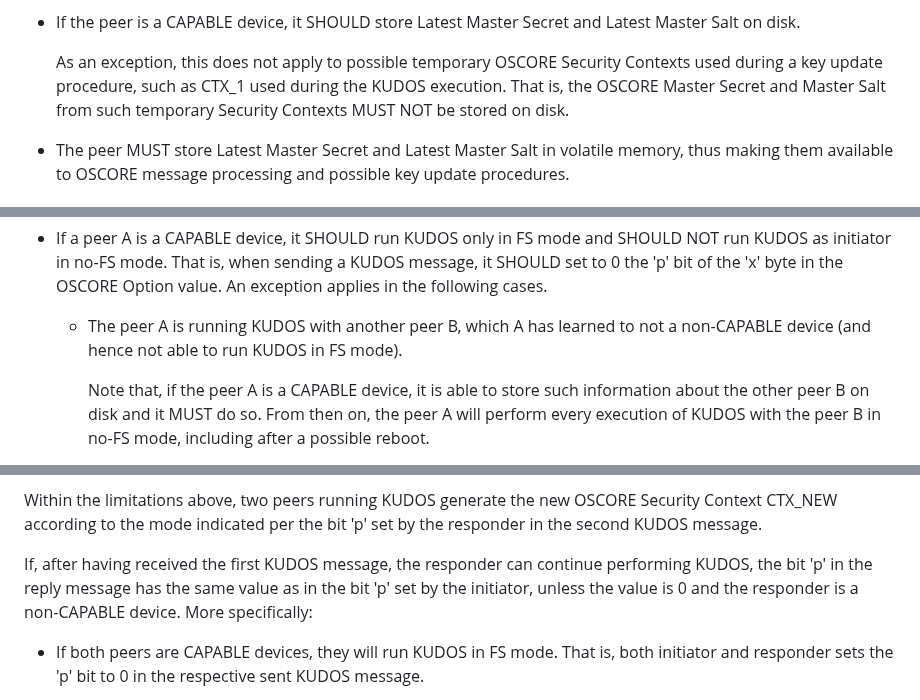
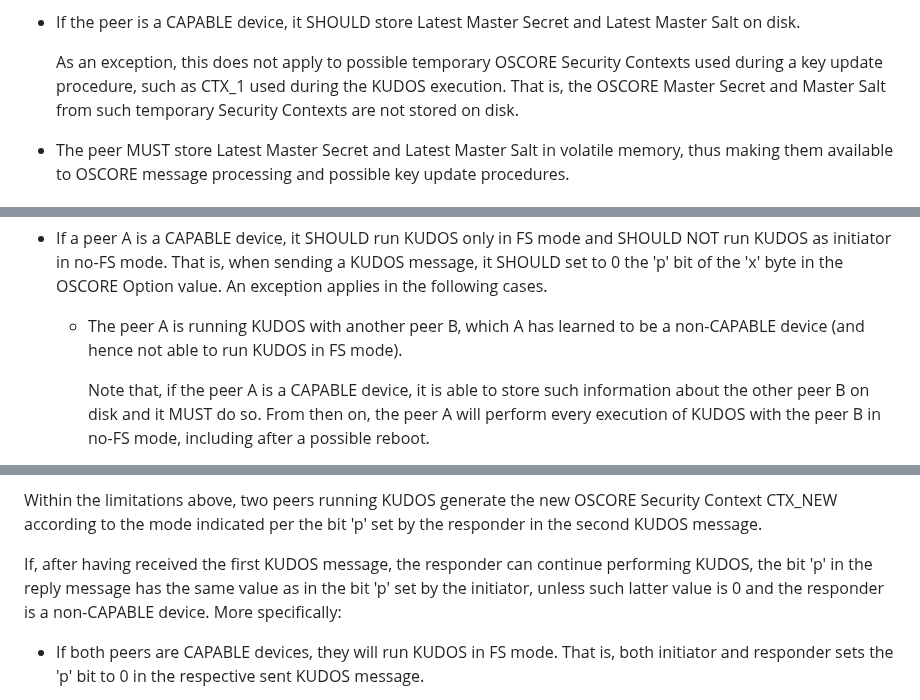
Before and after one commit to core-wg/oscore-key-update, a Markdown page: draft-ietf-core-oscore-key-update.md, 3 parts joined by grey strips. GitHub-like rendering.

```diff
--- a/draft-ietf-core-oscore-key-update.md
+++ b/draft-ietf-core-oscore-key-update.md
@@ -712,7 +712,7 @@ As a general rule, once successfully generated a new OSCORE Security Context CTX
 
 * If the peer is a CAPABLE device, it SHOULD store Latest Master Secret and Latest Master Salt on disk.
 
-   As an exception, this does not apply to possible temporary OSCORE Security Contexts used during a key update procedure, such as CTX\_1 used during the KUDOS execution. That is, the OSCORE Master Secret and Master Salt from such temporary Security Contexts MUST NOT be stored on disk.
+   As an exception, this does not apply to possible temporary OSCORE Security Contexts used during a key update procedure, such as CTX\_1 used during the KUDOS execution. That is, the OSCORE Master Secret and Master Salt from such temporary Security Contexts are not stored on disk.
 
 * The peer MUST store Latest Master Secret and Latest Master Salt in volatile memory, thus making them available to OSCORE message processing and possible key update procedures.
 
@@ -752,7 +752,7 @@ A peer determines to run KUDOS either in FS or no-FS mode with another peer as f
 
 * If a peer A is a CAPABLE device, it SHOULD run KUDOS only in FS mode and SHOULD NOT run KUDOS as initiator in no-FS mode. That is, when sending a KUDOS message, it SHOULD set to 0 the 'p' bit of the 'x' byte in the OSCORE Option value. An exception applies in the following cases.
 
-   * The peer A is running KUDOS with another peer B, which A has learned to not a non-CAPABLE device (and hence not able to run KUDOS in FS mode).
+   * The peer A is running KUDOS with another peer B, which A has learned to be a non-CAPABLE device (and hence not able to run KUDOS in FS mode).
 
       Note that, if the peer A is a CAPABLE device, it is able to store such information about the other peer B on disk and it MUST do so. From then on, the peer A will perform every execution of KUDOS with the peer B in no-FS mode, including after a possible reboot.
 
@@ -764,7 +764,7 @@ A peer determines to run KUDOS either in FS or no-FS mode with another peer as f
 
 Within the limitations above, two peers running KUDOS generate the new OSCORE Security Context CTX\_NEW according to the mode indicated per the bit 'p' set by the responder in the second KUDOS message.
 
-If, after having received the first KUDOS message, the responder can continue performing KUDOS, the bit 'p' in the reply message has the same value as in the bit 'p' set by the initiator, unless the value is 0 and the responder is a non-CAPABLE device. More specifically:
+If, after having received the first KUDOS message, the responder can continue performing KUDOS, the bit 'p' in the reply message has the same value as in the bit 'p' set by the initiator, unless such latter value is 0 and the responder is a non-CAPABLE device. More specifically:
 
 * If both peers are CAPABLE devices, they will run KUDOS in FS mode. That is, both initiator and responder sets the 'p' bit to 0 in the respective sent KUDOS message.
 
```
Also changed, not shown: other parts of draft-ietf-core-oscore-key-update.md (+5 -5 lines).
